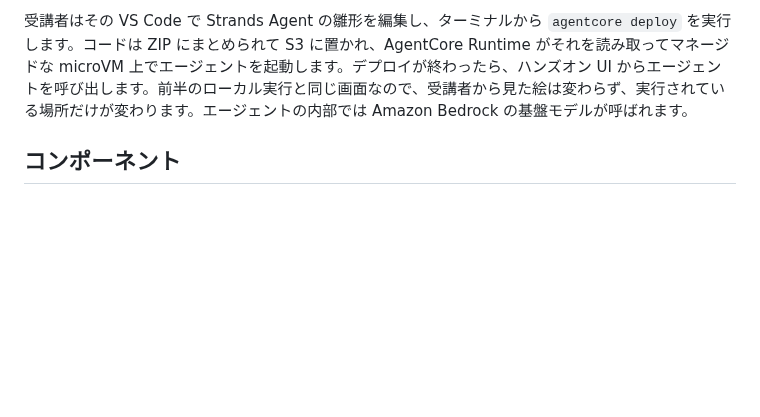
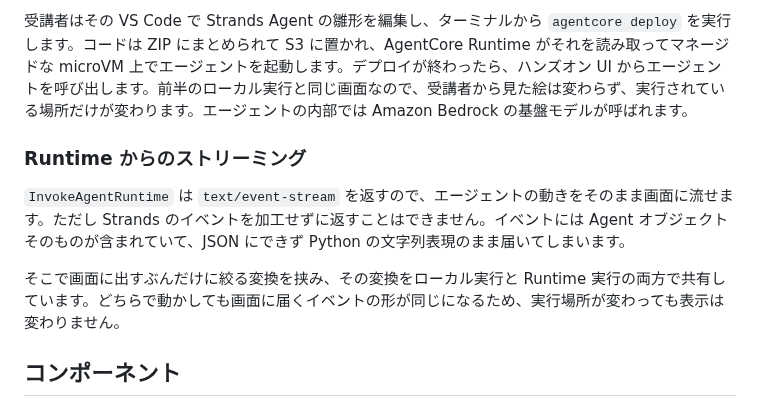
Before and after one commit to umitsu-tech/agentcore-handson-env, a Markdown page: docs/architecture.md, the part around the change. Rendered like a GitHub page; blank space fills up the shorter version.

Commit message:
検証の結果をドキュメントに反映する
Runtime のストリーミング応答と Nova 2 Lite のツール選択を実機で
確かめたので、「実装前に確かめること」を結果に書き換える。

イベントをそのまま返すと JSON にできない件と、その回避のために
変換をローカル実行と Runtime 実行で共有している件も追記する。

Refs #1 #9

```diff
--- a/docs/architecture.md
+++ b/docs/architecture.md
@@ -9,6 +9,12 @@
 受講者はブラウザで `user01.handson.example.com` のような自分専用の URL を開きます。リクエストは Internet Gateway から Application Load Balancer に入り、ALB が HTTPS を終端したうえで、ホスト名を見て受講者ごとの EC2 に転送します。EC2 の上では code-server が待ち受けていて、パスワードを入力するとブラウザ上に VS Code の画面が出ます。
 
 受講者はその VS Code で Strands Agent の雛形を編集し、ターミナルから `agentcore deploy` を実行します。コードは ZIP にまとめられて S3 に置かれ、AgentCore Runtime がそれを読み取ってマネージドな microVM 上でエージェントを起動します。デプロイが終わったら、ハンズオン UI からエージェントを呼び出します。前半のローカル実行と同じ画面なので、受講者から見た絵は変わらず、実行されている場所だけが変わります。エージェントの内部では Amazon Bedrock の基盤モデルが呼ばれます。
+
+### Runtime からのストリーミング
+
+`InvokeAgentRuntime` は `text/event-stream` を返すので、エージェントの動きをそのまま画面に流せます。ただし Strands のイベントを加工せずに返すことはできません。イベントには Agent オブジェクトそのものが含まれていて、JSON にできず Python の文字列表現のまま届いてしまいます。
+
+そこで画面に出すぶんだけに絞る変換を挟み、その変換をローカル実行と Runtime 実行の両方で共有しています。どちらで動かしても画面に届くイベントの形が同じになるため、実行場所が変わっても表示は変わりません。
 
 ## コンポーネント
 
```
Also changed, not shown: docs/curriculum.md (+11 -4 lines).
